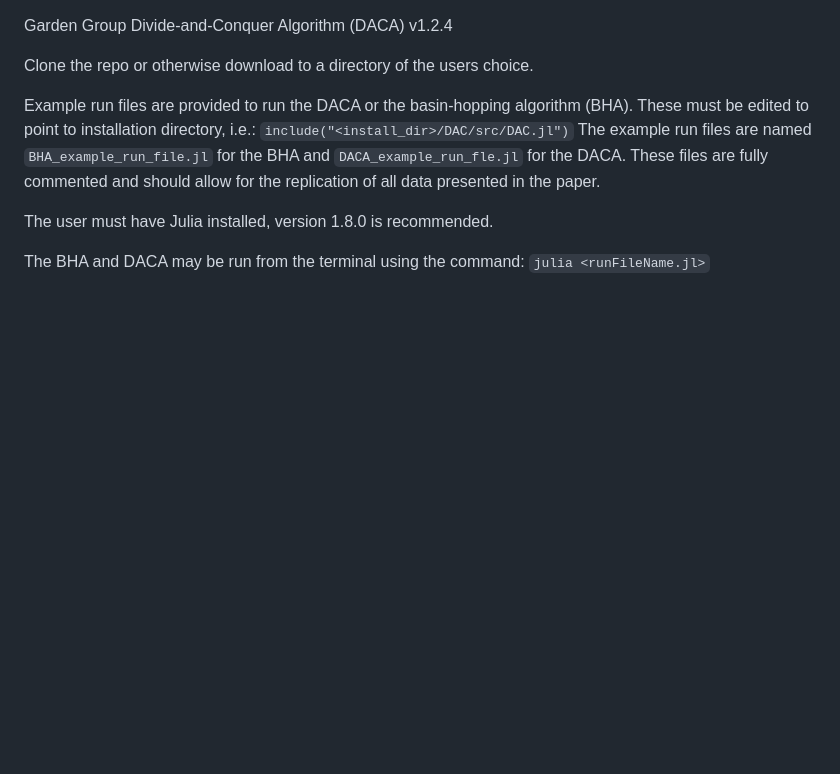
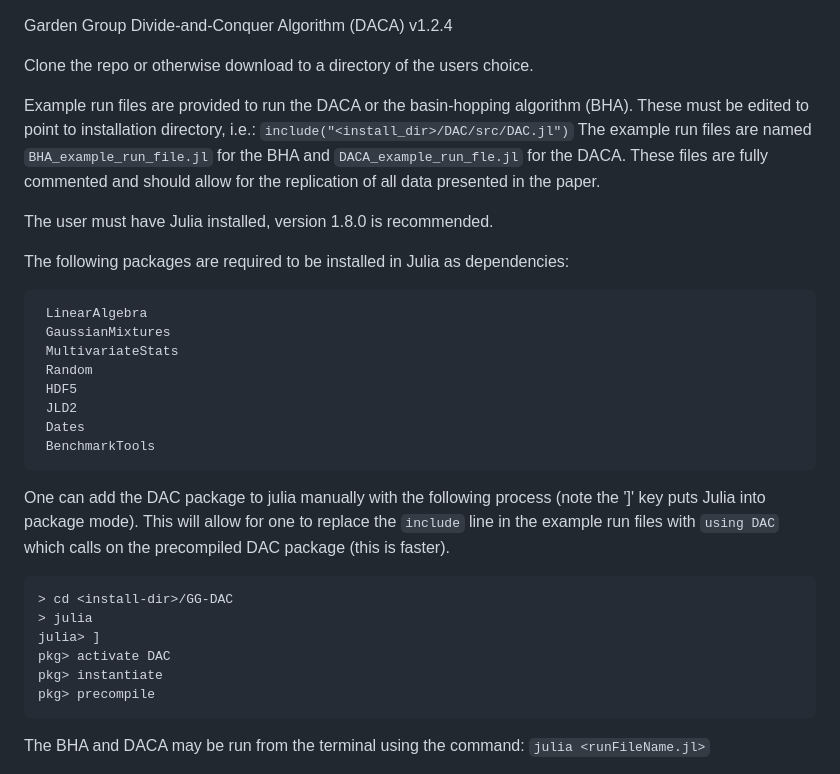
Before and after one commit to Smith-NB/GG-DAC, a Markdown page: README.md, the part around the change. GitHub-like rendering; blank space fills up the shorter version.

```diff
--- a/README.md
+++ b/README.md
@@ -1,12 +1,35 @@
 Garden Group Divide-and-Conquer Algorithm (DACA) v1.2.4
 
 Clone the repo or otherwise download to a directory of the users choice.
+
+
 
 
 Example run files are provided to run the DACA or the basin-hopping algorithm (BHA). These must be edited to point to installation directory, i.e.: `include("<install_dir>/DAC/src/DAC.jl")`
 The example run files are named `BHA_example_run_file.jl` for the BHA and `DACA_example_run_fle.jl` for the DACA. These files are fully commented and should allow for the replication of all data presented in the paper.
 
 The user must have Julia installed, version 1.8.0 is recommended.
+
+The following packages are required to be installed in Julia as dependencies:
+
+	 LinearAlgebra
+	 GaussianMixtures
+	 MultivariateStats
+	 Random
+	 HDF5
+	 JLD2
+	 Dates
+	 BenchmarkTools
+
+One can add the DAC package to julia manually with the following process (note the ']' key puts Julia into package mode). This will allow for one to replace the `include` line in the example run files with `using DAC` which calls on the precompiled DAC package (this is faster).
+
+	> cd <install-dir>/GG-DAC
+	> julia
+	julia> ]
+	pkg> activate DAC
+	pkg> instantiate
+	pkg> precompile
+
 
 The BHA and DACA may be run from the terminal using the command: `julia <runFileName.jl>`
 
```
